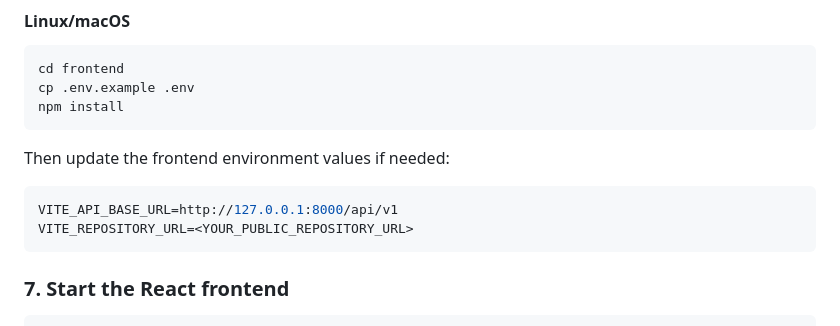
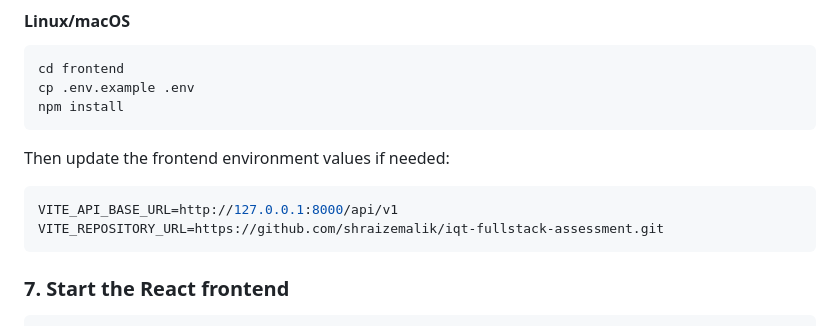
Before and after one commit to shraizemalik/iqt-fullstack-assessment, a Markdown page: README.md, the part around the change. Drawn GitHub-style.

Commit message:
github-link-updated

````diff
--- a/README.md
+++ b/README.md
@@ -167,7 +167,7 @@ Then update the frontend environment values if needed:
 
 ```env
 VITE_API_BASE_URL=http://127.0.0.1:8000/api/v1
-VITE_REPOSITORY_URL=<YOUR_PUBLIC_REPOSITORY_URL>
+VITE_REPOSITORY_URL=https://github.com/shraizemalik/iqt-fullstack-assessment.git
 ```
 
 ### 7. Start the React frontend
````
